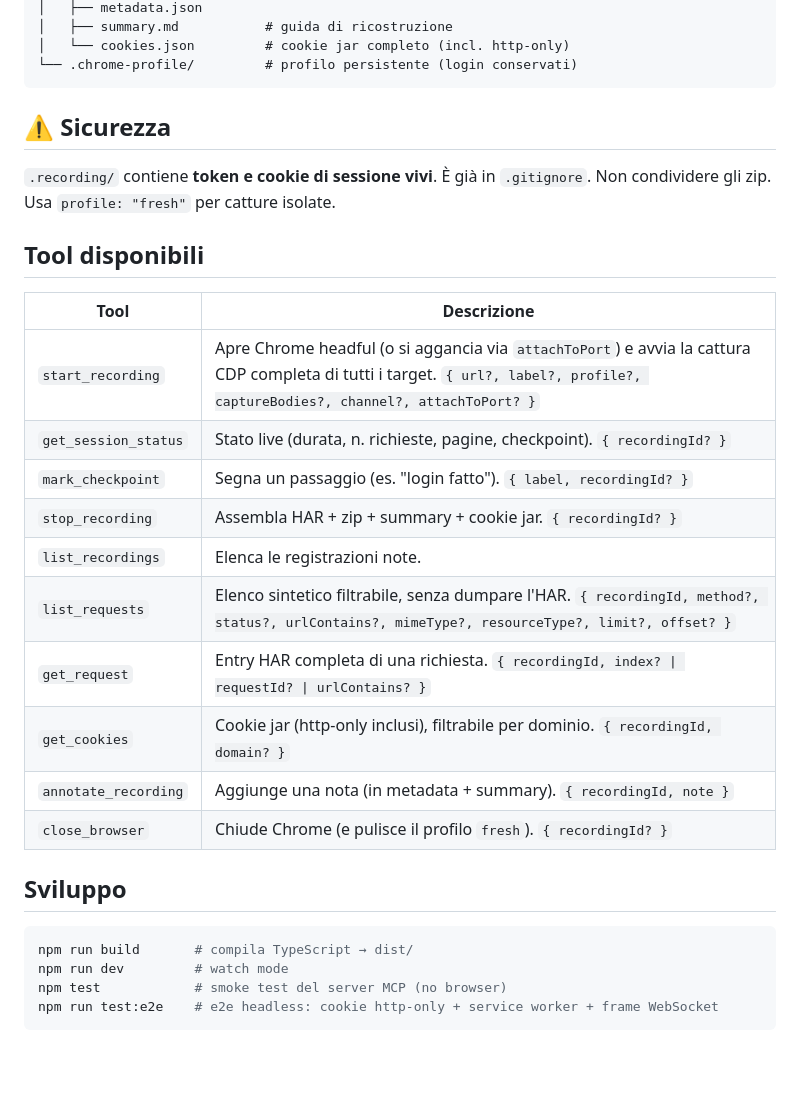
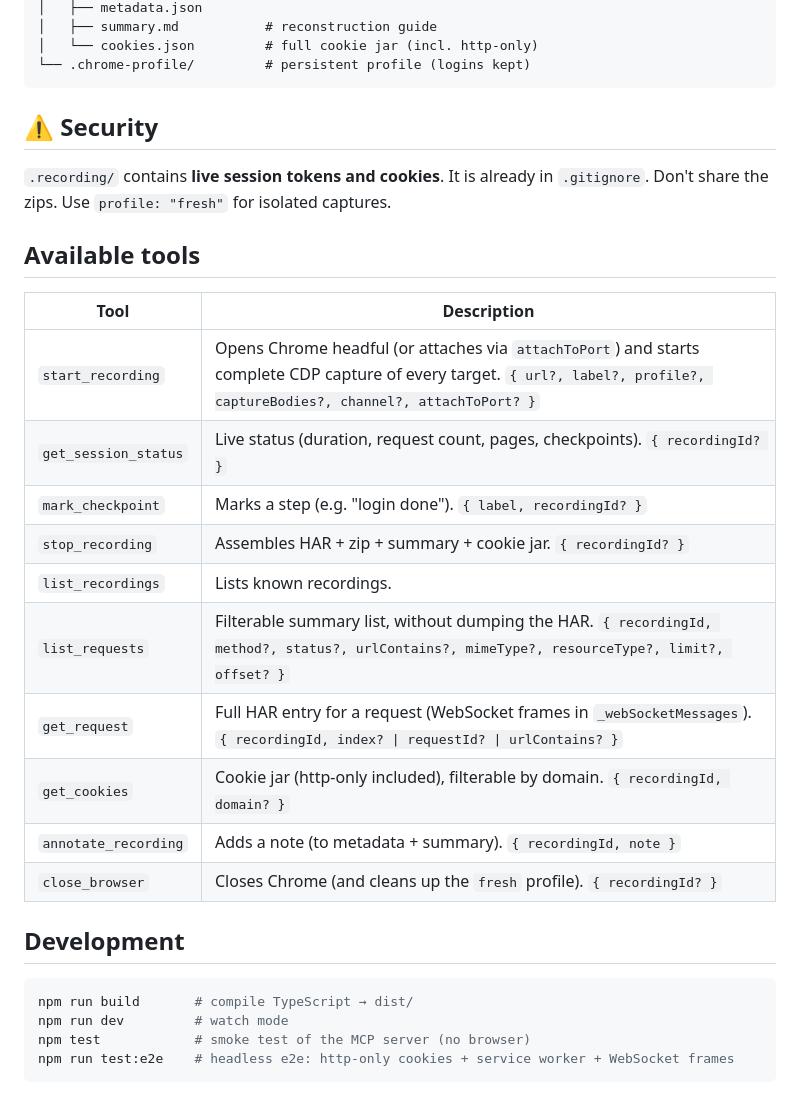
Before and after one commit to CryptoStatistical/har-recorder-mcp, a Markdown page: README.md, the part around one of its changes. GitHub-like rendering; blank space fills up the shorter version.

````diff
--- a/README.md
+++ b/README.md
@@ -87,34 +87,34 @@ basta un prompt naturale — anche in italiano — per attivarli:
 │   ├── metadata.json
-│   ├── summary.md           # guida di ricostruzione
-│   └── cookies.json         # cookie jar completo (incl. http-only)
-└── .chrome-profile/         # profilo persistente (login conservati)
+│   ├── summary.md           # reconstruction guide
+│   └── cookies.json         # full cookie jar (incl. http-only)
+└── .chrome-profile/         # persistent profile (logins kept)
 ```
 
-## ⚠️ Sicurezza
+## ⚠️ Security
 
-`.recording/` contiene **token e cookie di sessione vivi**. È già in `.gitignore`.
-Non condividere gli zip. Usa `profile: "fresh"` per catture isolate.
+`.recording/` contains **live session tokens and cookies**. It is already in
+`.gitignore`. Don't share the zips. Use `profile: "fresh"` for isolated captures.
 
-## Tool disponibili
+## Available tools
 
-| Tool | Descrizione |
+| Tool | Description |
 |------|-------------|
-| `start_recording` | Apre Chrome headful (o si aggancia via `attachToPort`) e avvia la cattura CDP completa di tutti i target. `{ url?, label?, profile?, captureBodies?, channel?, attachToPort? }` |
-| `get_session_status` | Stato live (durata, n. richieste, pagine, checkpoint). `{ recordingId? }` |
-| `mark_checkpoint` | Segna un passaggio (es. "login fatto"). `{ label, recordingId? }` |
-| `stop_recording` | Assembla HAR + zip + summary + cookie jar. `{ recordingId? }` |
-| `list_recordings` | Elenca le registrazioni note. |
-| `list_requests` | Elenco sintetico filtrabile, senza dumpare l'HAR. `{ recordingId, method?, status?, urlContains?, mimeType?, resourceType?, limit?, offset? }` |
-| `get_request` | Entry HAR completa di una richiesta. `{ recordingId, index? \| requestId? \| urlContains? }` |
-| `get_cookies` | Cookie jar (http-only inclusi), filtrabile per dominio. `{ recordingId, domain? }` |
-| `annotate_recording` | Aggiunge una nota (in metadata + summary). `{ recordingId, note }` |
-| `close_browser` | Chiude Chrome (e pulisce il profilo `fresh`). `{ recordingId? }` |
+| `start_recording` | Opens Chrome headful (or attaches via `attachToPort`) and starts complete CDP capture of every target. `{ url?, label?, profile?, captureBodies?, channel?, attachToPort? }` |
+| `get_session_status` | Live status (duration, request count, pages, checkpoints). `{ recordingId? }` |
+| `mark_checkpoint` | Marks a step (e.g. "login done"). `{ label, recordingId? }` |
+| `stop_recording` | Assembles HAR + zip + summary + cookie jar. `{ recordingId? }` |
+| `list_recordings` | Lists known recordings. |
+| `list_requests` | Filterable summary list, without dumping the HAR. `{ recordingId, method?, status?, urlContains?, mimeType?, resourceType?, limit?, offset? }` |
+| `get_request` | Full HAR entry for a request (WebSocket frames in `_webSocketMessages`). `{ recordingId, index? \| requestId? \| urlContains? }` |
+| `get_cookies` | Cookie jar (http-only included), filterable by domain. `{ recordingId, domain? }` |
+| `annotate_recording` | Adds a note (to metadata + summary). `{ recordingId, note }` |
+| `close_browser` | Closes Chrome (and cleans up the `fresh` profile). `{ recordingId? }` |
 
-## Sviluppo
+## Development
 
 ```bash
-npm run build       # compila TypeScript → dist/
+npm run build       # compile TypeScript → dist/
 npm run dev         # watch mode
-npm test            # smoke test del server MCP (no browser)
-npm run test:e2e    # e2e headless: cookie http-only + service worker + frame WebSocket
+npm test            # smoke test of the MCP server (no browser)
+npm run test:e2e    # headless e2e: http-only cookies + service worker + WebSocket frames
 ```
````
Also changed, not shown: other parts of README.md (+39 -39 lines).
